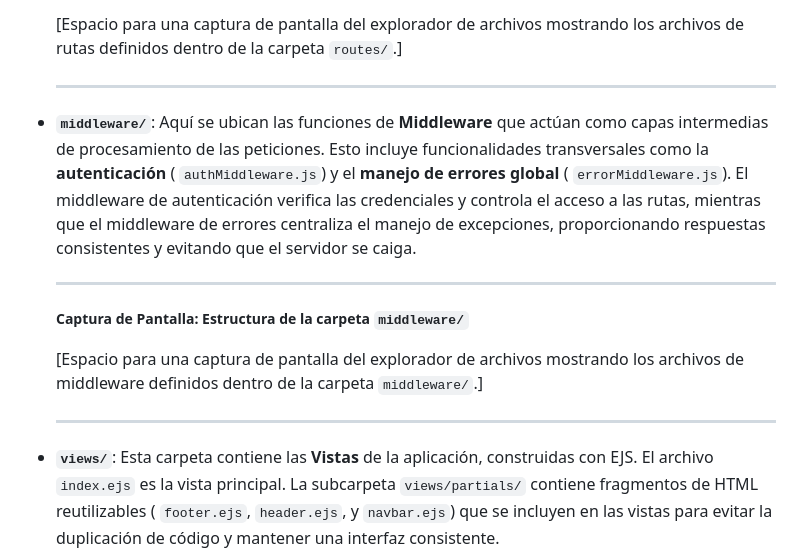
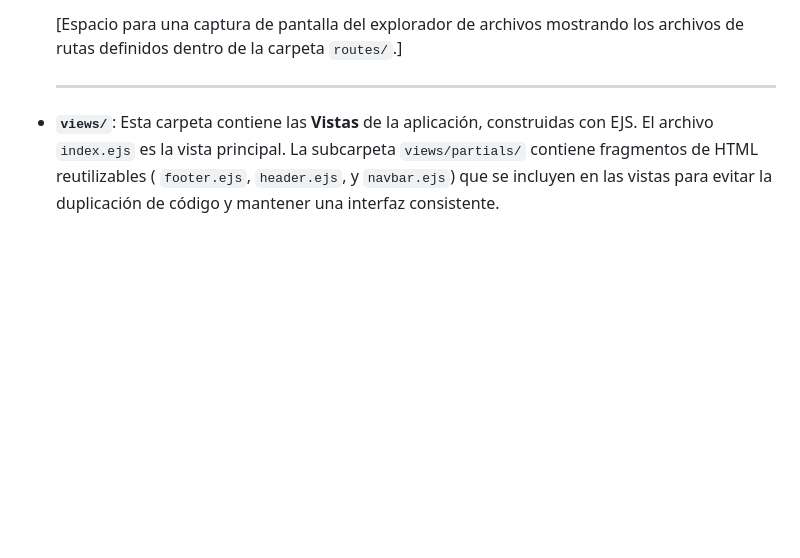
Before and after one commit to rullroice/NullCatia, a Markdown page: README.md, the part around the change. GitHub-like rendering; blank space fills up the shorter version.

```diff
--- a/README.md
+++ b/README.md
@@ -122,15 +122,6 @@ graph TD
 
     ---
 
-* **`middleware/`**: Aquí se ubican las funciones de **Middleware** que actúan como capas intermedias de procesamiento de las peticiones. Esto incluye funcionalidades transversales como la **autenticación** ( `authMiddleware.js`) y el **manejo de errores global** ( `errorMiddleware.js`). El middleware de autenticación verifica las credenciales y controla el acceso a las rutas, mientras que el middleware de errores centraliza el manejo de excepciones, proporcionando respuestas consistentes y evitando que el servidor se caiga.
-
-    ---
-
-    ##### Captura de Pantalla: Estructura de la carpeta `middleware/`
-
-    [Espacio para una captura de pantalla del explorador de archivos mostrando los archivos de middleware definidos dentro de la carpeta `middleware/`.]
-
-    ---
 
 * **`views/`**: Esta carpeta contiene las **Vistas** de la aplicación, construidas con EJS. El archivo `index.ejs` es la vista principal. La subcarpeta `views/partials/` contiene fragmentos de HTML reutilizables ( `footer.ejs`, `header.ejs`, y `navbar.ejs`) que se incluyen en las vistas para evitar la duplicación de código y mantener una interfaz consistente.
 
```
